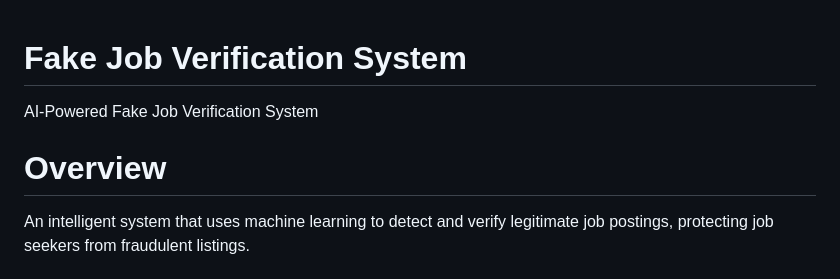
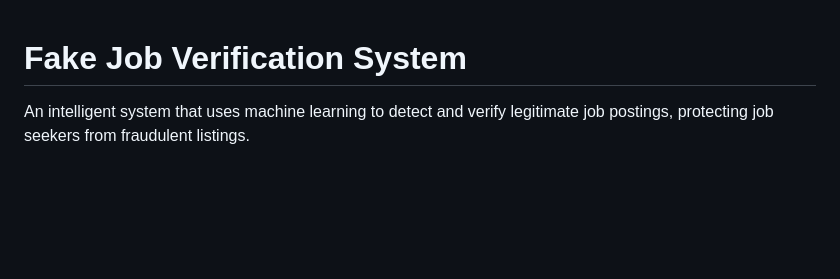
Before and after one commit to Mesh-Tech10/fake-job-verification, a Markdown page: README.md, the part around the change. Rendered like a GitHub page; blank space fills up the shorter version.

```diff
--- a/README.md
+++ b/README.md
@@ -1,6 +1,4 @@
 # Fake Job Verification System
-AI-Powered Fake Job Verification System
-# Overview
 An intelligent system that uses machine learning to detect and verify legitimate job postings, protecting job seekers from fraudulent listings.
 
 # Features
```
